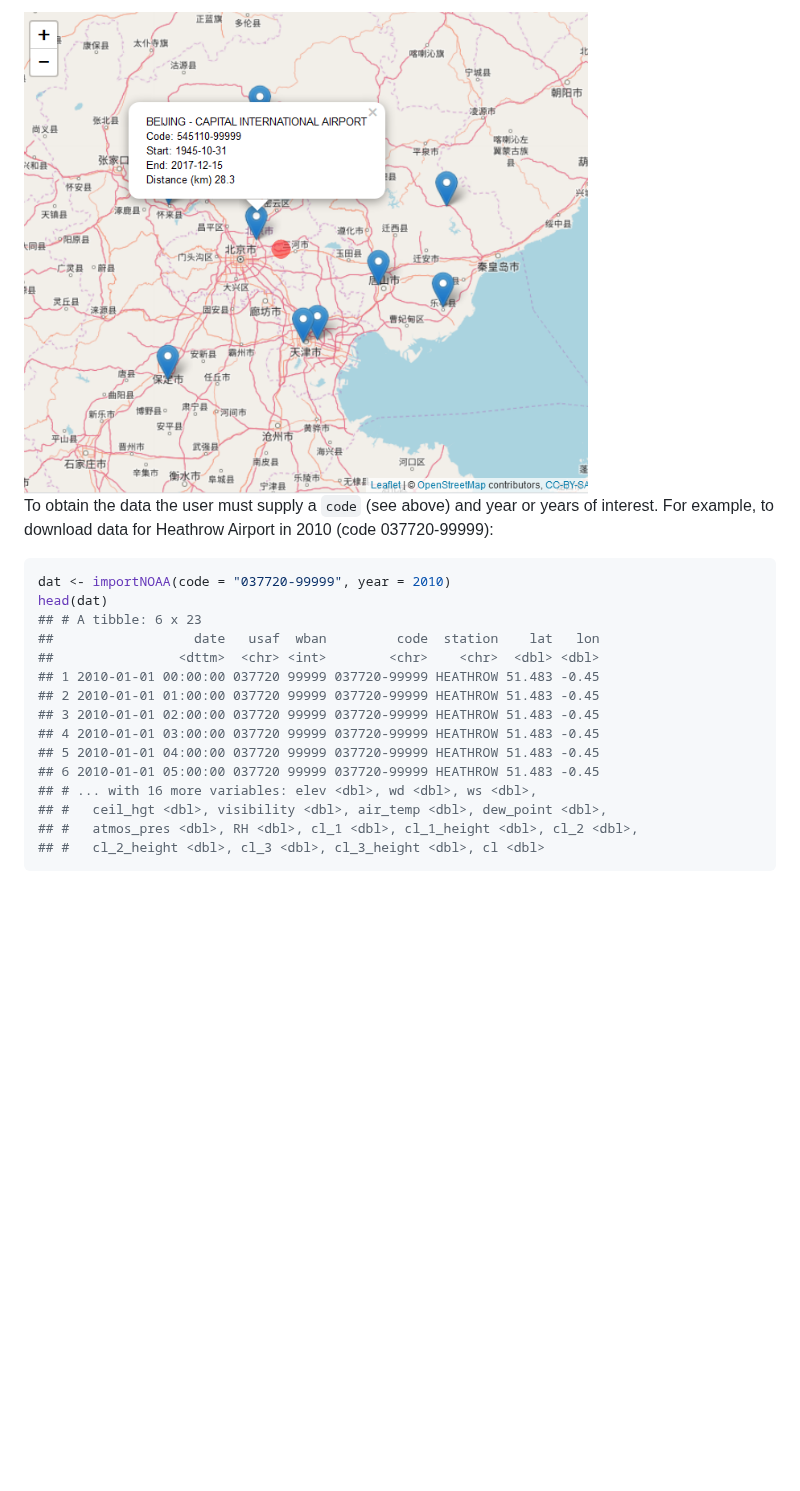
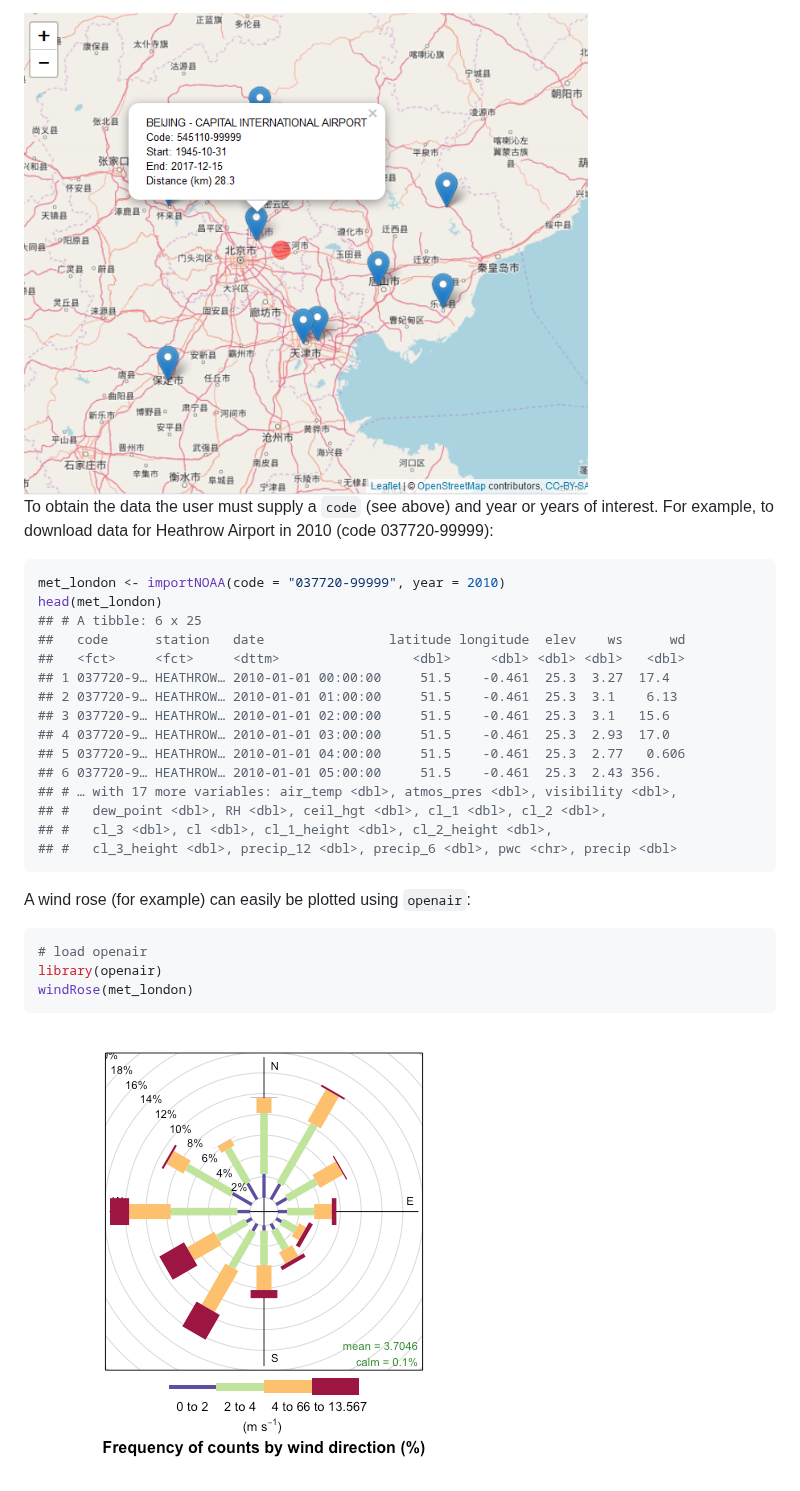
Before and after one commit to cran/worldmet, a Markdown page: README.md, the part around one of its changes. Rendered like a GitHub page; pictures changed too: man/figures/windRose-1.png (added); blank space fills up the shorter version.

````diff
--- a/README.md
+++ b/README.md
@@ -47,23 +86,35 @@ info <- getMeta(lat = 40, lon = 116.9)
 ```
 
-<img src="inst/images/map.PNG" alt="map of Beijing area" width="75%" />
+<img src="man/figures/map.png" alt="map of Beijing area" width="75%" />
 
-To obtain the data the user must supply a `code` (see above) and year or years of interest. For example, to download data for Heathrow Airport in 2010 (code 037720-99999):
+To obtain the data the user must supply a `code` (see above) and year or
+years of interest. For example, to download data for Heathrow Airport in
+2010 (code 037720-99999):
 
 ``` r
-dat <- importNOAA(code = "037720-99999", year = 2010)
-head(dat)
-## # A tibble: 6 x 23
-##                  date   usaf  wban         code  station    lat   lon
-##                <dttm>  <chr> <int>        <chr>    <chr>  <dbl> <dbl>
-## 1 2010-01-01 00:00:00 037720 99999 037720-99999 HEATHROW 51.483 -0.45
-## 2 2010-01-01 01:00:00 037720 99999 037720-99999 HEATHROW 51.483 -0.45
-## 3 2010-01-01 02:00:00 037720 99999 037720-99999 HEATHROW 51.483 -0.45
-## 4 2010-01-01 03:00:00 037720 99999 037720-99999 HEATHROW 51.483 -0.45
-## 5 2010-01-01 04:00:00 037720 99999 037720-99999 HEATHROW 51.483 -0.45
-## 6 2010-01-01 05:00:00 037720 99999 037720-99999 HEATHROW 51.483 -0.45
-## # ... with 16 more variables: elev <dbl>, wd <dbl>, ws <dbl>,
-## #   ceil_hgt <dbl>, visibility <dbl>, air_temp <dbl>, dew_point <dbl>,
-## #   atmos_pres <dbl>, RH <dbl>, cl_1 <dbl>, cl_1_height <dbl>, cl_2 <dbl>,
-## #   cl_2_height <dbl>, cl_3 <dbl>, cl_3_height <dbl>, cl <dbl>
+met_london <- importNOAA(code = "037720-99999", year = 2010)
+head(met_london)
+## # A tibble: 6 x 25
+##   code      station   date                latitude longitude  elev    ws      wd
+##   <fct>     <fct>     <dttm>                 <dbl>     <dbl> <dbl> <dbl>   <dbl>
+## 1 037720-9… HEATHROW… 2010-01-01 00:00:00     51.5    -0.461  25.3  3.27  17.4
+## 2 037720-9… HEATHROW… 2010-01-01 01:00:00     51.5    -0.461  25.3  3.1    6.13
+## 3 037720-9… HEATHROW… 2010-01-01 02:00:00     51.5    -0.461  25.3  3.1   15.6
+## 4 037720-9… HEATHROW… 2010-01-01 03:00:00     51.5    -0.461  25.3  2.93  17.0
+## 5 037720-9… HEATHROW… 2010-01-01 04:00:00     51.5    -0.461  25.3  2.77   0.606
+## 6 037720-9… HEATHROW… 2010-01-01 05:00:00     51.5    -0.461  25.3  2.43 356.
+## # … with 17 more variables: air_temp <dbl>, atmos_pres <dbl>, visibility <dbl>,
+## #   dew_point <dbl>, RH <dbl>, ceil_hgt <dbl>, cl_1 <dbl>, cl_2 <dbl>,
+## #   cl_3 <dbl>, cl <dbl>, cl_1_height <dbl>, cl_2_height <dbl>,
+## #   cl_3_height <dbl>, precip_12 <dbl>, precip_6 <dbl>, pwc <chr>, precip <dbl>
 ```
+
+A wind rose (for example) can easily be plotted using `openair`:
+
+``` r
+# load openair
+library(openair)
+windRose(met_london)
+```
+
+![](man/figures/windRose-1.png)<!-- -->
````
Also changed, not shown: other parts of README.md (+56 -17 lines), man/figures/map.png (renamed from inst/images/map.PNG), 9 other files.
